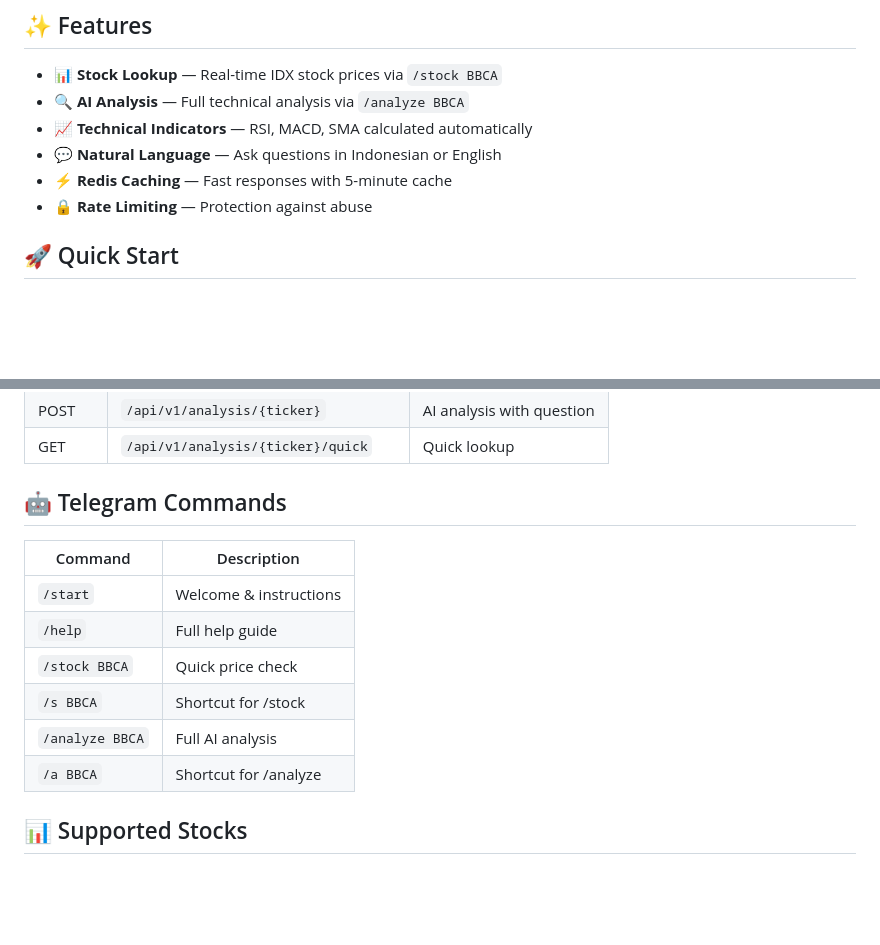
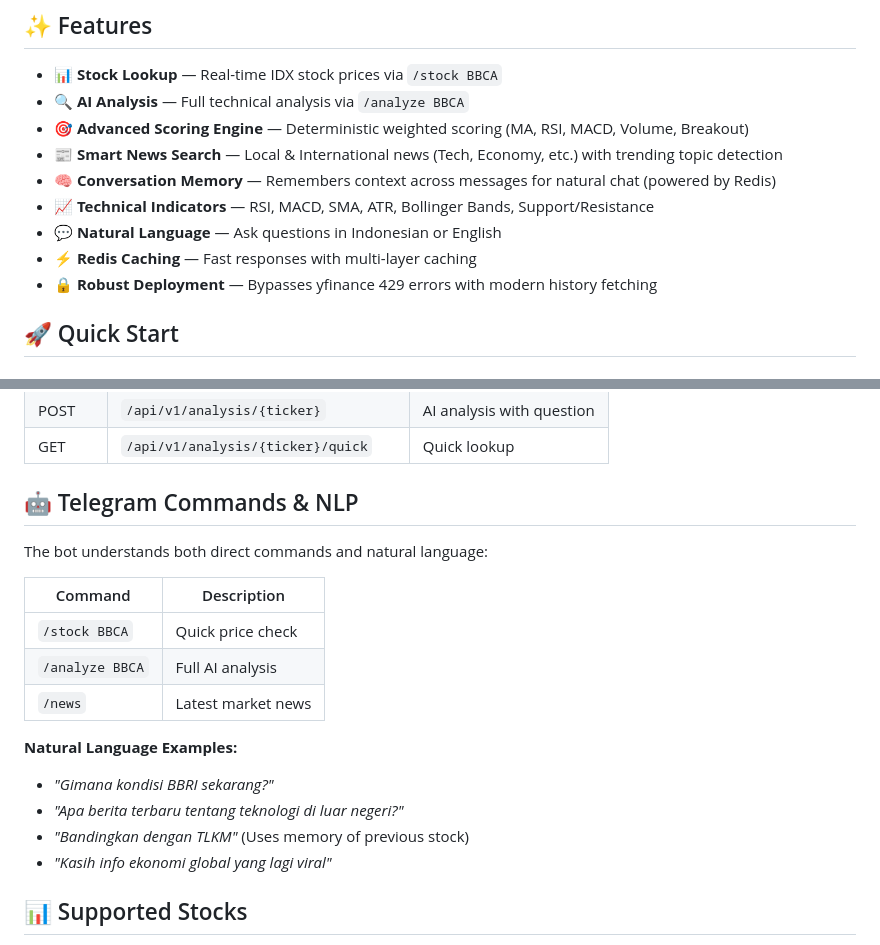
Before and after one commit to duwiarsana/idx-ai-stock-assistant, a Markdown page: README.md, 2 parts joined by grey strips. Drawn GitHub-style; blank space fills up the shorter version.

Commit message:
docs: update README with latest AI features, scoring engine, and conversation memory

```diff
--- a/README.md
+++ b/README.md
@@ -28,10 +28,13 @@ AI-powered Indonesian stock market analysis assistant. Provides data-driven insi
 
 - 📊 **Stock Lookup** — Real-time IDX stock prices via `/stock BBCA`
 - 🔍 **AI Analysis** — Full technical analysis via `/analyze BBCA`
-- 📈 **Technical Indicators** — RSI, MACD, SMA calculated automatically
+- 🎯 **Advanced Scoring Engine** — Deterministic weighted scoring (MA, RSI, MACD, Volume, Breakout)
+- 📰 **Smart News Search** — Local & International news (Tech, Economy, etc.) with trending topic detection
+- 🧠 **Conversation Memory** — Remembers context across messages for natural chat (powered by Redis)
+- 📈 **Technical Indicators** — RSI, MACD, SMA, ATR, Bollinger Bands, Support/Resistance
 - 💬 **Natural Language** — Ask questions in Indonesian or English
-- ⚡ **Redis Caching** — Fast responses with 5-minute cache
-- 🔒 **Rate Limiting** — Protection against abuse
+- ⚡ **Redis Caching** — Fast responses with multi-layer caching
+- 🔒 **Robust Deployment** — Bypasses yfinance 429 errors with modern history fetching
 
 ## 🚀 Quick Start
 
@@ -120,16 +123,21 @@ idx-ai-stock-assistant/
 | POST | `/api/v1/analysis/{ticker}` | AI analysis with question |
 | GET | `/api/v1/analysis/{ticker}/quick` | Quick lookup |
 
-## 🤖 Telegram Commands
+## 🤖 Telegram Commands & NLP
+
+The bot understands both direct commands and natural language:
 
 | Command | Description |
 |---------|-------------|
-| `/start` | Welcome & instructions |
-| `/help` | Full help guide |
 | `/stock BBCA` | Quick price check |
-| `/s BBCA` | Shortcut for /stock |
 | `/analyze BBCA` | Full AI analysis |
-| `/a BBCA` | Shortcut for /analyze |
+| `/news` | Latest market news |
+
+**Natural Language Examples:**
+- *"Gimana kondisi BBRI sekarang?"*
+- *"Apa berita terbaru tentang teknologi di luar negeri?"*
+- *"Bandingkan dengan TLKM"* (Uses memory of previous stock)
+- *"Kasih info ekonomi global yang lagi viral"*
 
 ## 📊 Supported Stocks
 
```
